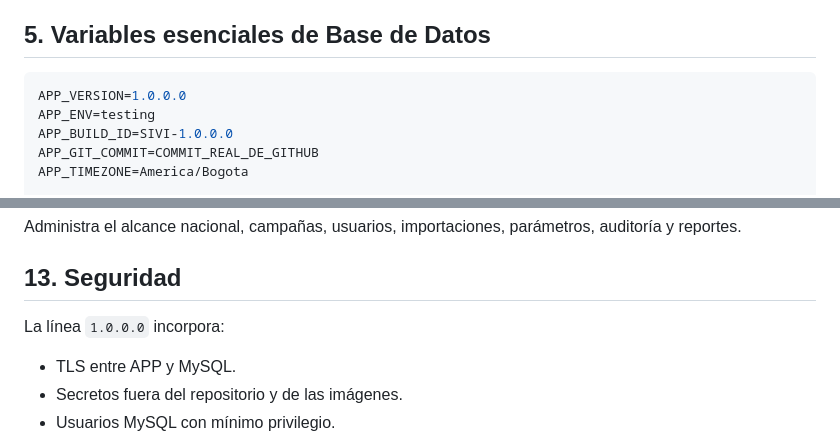
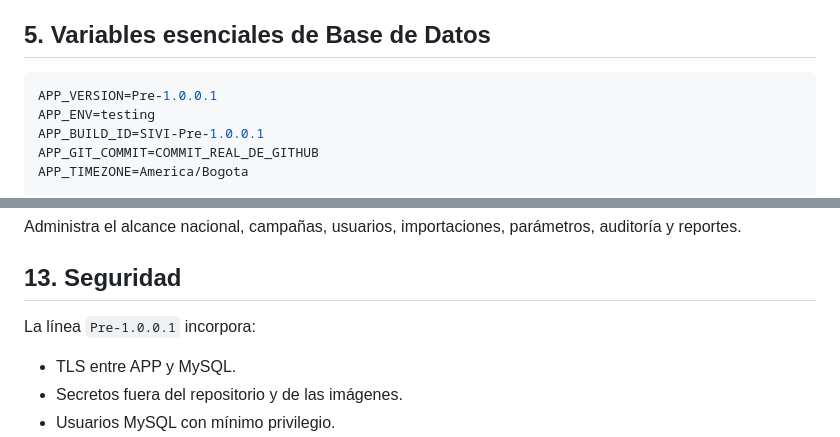
Before and after one commit to metanexodigital-dev/SIVI, a Markdown page: README.md, 2 parts joined by grey strips. GitHub-like rendering.

````diff
--- a/README.md
+++ b/README.md
@@ -139,9 +139,9 @@ Las credenciales reales, `.env`, certificados privados y volúmenes de datos **n
 ## 5. Variables esenciales de Base de Datos
 
 ```env
-APP_VERSION=1.0.0.0
+APP_VERSION=Pre-1.0.0.1
 APP_ENV=testing
-APP_BUILD_ID=SIVI-1.0.0.0
+APP_BUILD_ID=SIVI-Pre-1.0.0.1
 APP_GIT_COMMIT=COMMIT_REAL_DE_GITHUB
 APP_TIMEZONE=America/Bogota
 
@@ -358,7 +358,7 @@ Administra el alcance nacional, campañas, usuarios, importaciones, parámetros,
 
 ## 13. Seguridad
 
-La línea `1.0.0.0` incorpora:
+La línea `Pre-1.0.0.1` incorpora:
 
 - TLS entre APP y MySQL.
 - Secretos fuera del repositorio y de las imágenes.
````
Also changed, not shown: other parts of README.md (+10 -10 lines).
